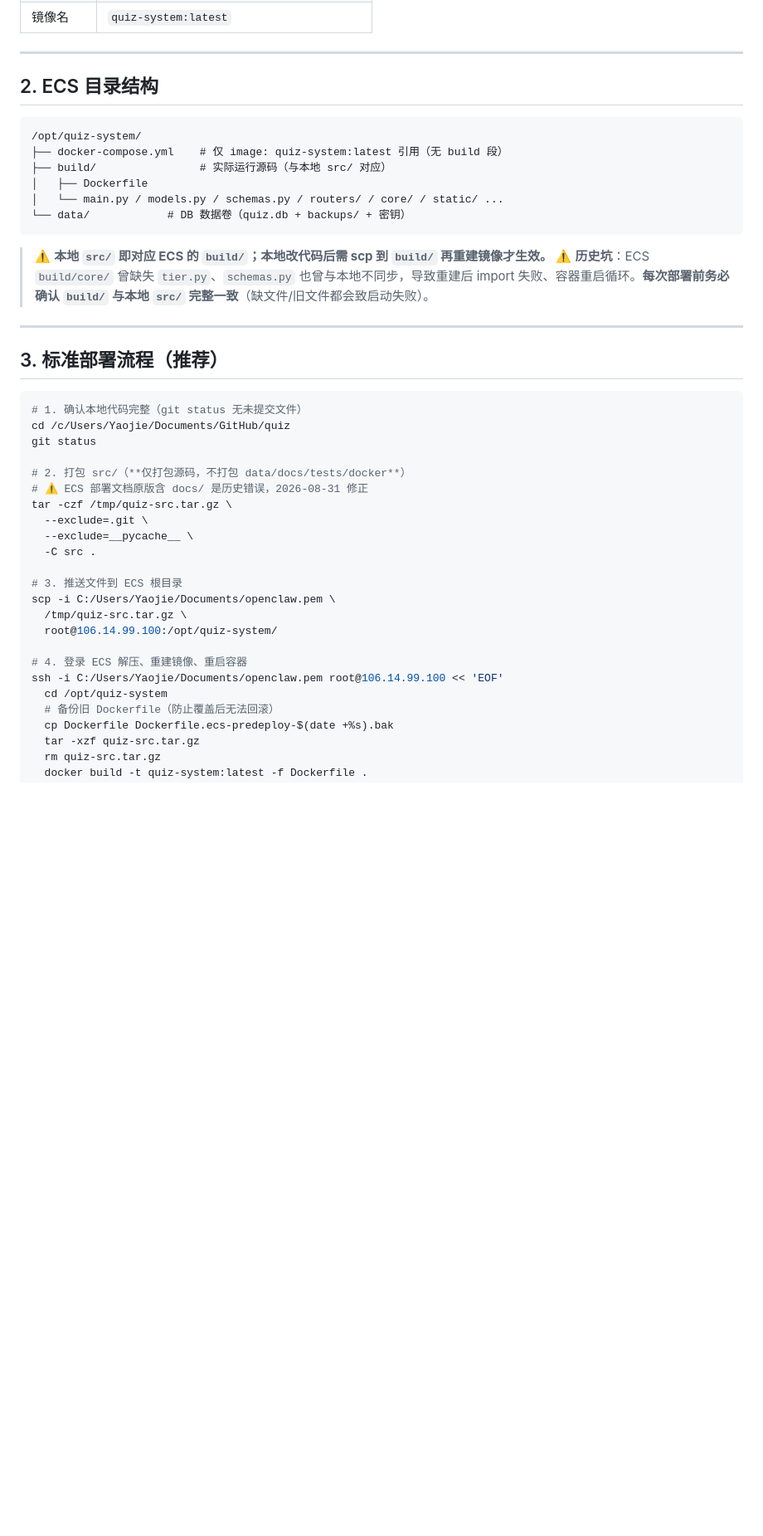
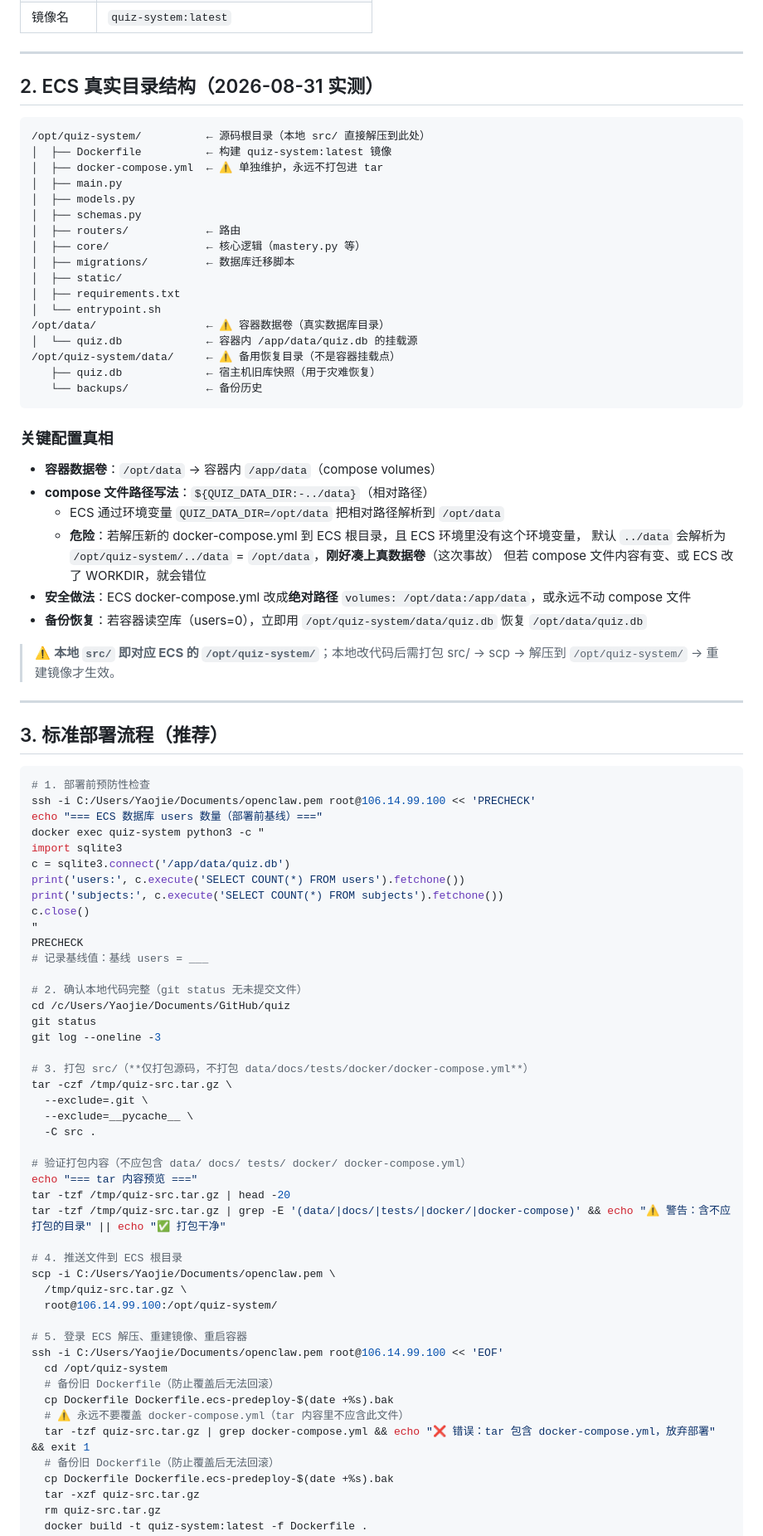
Before and after one commit to yaojieicloud/quiz, a Markdown page: docs/deploy/ecs-deploy.md, the part around one of its changes. Shown at 83% size. Rendered like a GitHub page; blank space fills up the shorter version.

Commit message:
docs: ecs-deploy.md v1.1——重写§2目录结构+强化§3部署流程+补全§7红线
- §2：重写真实目录结构（/opt/quiz-system/ 即源码根，/opt/data 是容器数据卷）
- §3：增补部署前 users 基线检查 + tar 内容验证 + 部署后 users/migrate 检查
- §3：tar 内含 docker-compose.yml 时主动放弃部署（exit 1）
- §4：补充 docker cp 限制（migrations/Dockerfile/requirements 变更不适用）
- §7：数据单向流铁律更明确（ECS→本地单向，本地→ECS 禁止）
- 文档版本升至 v1.1（2026-08-31）

````diff
--- a/docs/deploy/ecs-deploy.md
+++ b/docs/deploy/ecs-deploy.md
@@ -24,44 +24,86 @@
 
 ---
 
-## 2. ECS 目录结构
+## 2. ECS 真实目录结构（2026-08-31 实测）
 
 ```
-/opt/quiz-system/
-├── docker-compose.yml    # 仅 image: quiz-system:latest 引用（无 build 段）
-├── build/                # 实际运行源码（与本地 src/ 对应）
-│   ├── Dockerfile
-│   └── main.py / models.py / schemas.py / routers/ / core/ / static/ ...
-└── data/            # DB 数据卷（quiz.db + backups/ + 密钥）
+/opt/quiz-system/          ← 源码根目录（本地 src/ 直接解压到此处）
+│  ├── Dockerfile          ← 构建 quiz-system:latest 镜像
+│  ├── docker-compose.yml  ← ⚠️ 单独维护，永远不打包进 tar
+│  ├── main.py
+│  ├── models.py
+│  ├── schemas.py
+│  ├── routers/            ← 路由
+│  ├── core/               ← 核心逻辑（mastery.py 等）
+│  ├── migrations/         ← 数据库迁移脚本
+│  ├── static/
+│  ├── requirements.txt
+│  └── entrypoint.sh
+/opt/data/                 ← ⚠️ 容器数据卷（真实数据库目录）
+│  └── quiz.db             ← 容器内 /app/data/quiz.db 的挂载源
+/opt/quiz-system/data/     ← ⚠️ 备用恢复目录（不是容器挂载点）
+   ├── quiz.db             ← 宿主机旧库快照（用于灾难恢复）
+   └── backups/            ← 备份历史
 ```
 
-> ⚠️ **本地 `src/` 即对应 ECS 的 `build/`；本地改代码后需 scp 到 `build/` 再重建镜像才生效。**
-> ⚠️ **历史坑**：ECS `build/core/` 曾缺失 `tier.py`、`schemas.py` 也曾与本地不同步，导致重建后 import 失败、容器重启循环。**每次部署前务必确认 `build/` 与本地 `src/` 完整一致**（缺文件/旧文件都会致启动失败）。
+### 关键配置真相
+- **容器数据卷**：`/opt/data` → 容器内 `/app/data`（compose volumes）
+- **compose 文件路径写法**：`${QUIZ_DATA_DIR:-../data}`（相对路径）
+  - ECS 通过环境变量 `QUIZ_DATA_DIR=/opt/data` 把相对路径解析到 `/opt/data`
+  - **危险**：若解压新的 docker-compose.yml 到 ECS 根目录，且 ECS 环境里没有这个环境变量，
+    默认 `../data` 会解析为 `/opt/quiz-system/../data` = `/opt/data`，**刚好凑上真数据卷**（这次事故）
+    但若 compose 文件内容有变、或 ECS 改了 WORKDIR，就会错位
+- **安全做法**：ECS docker-compose.yml 改成**绝对路径** `volumes: /opt/data:/app/data`，或永远不动 compose 文件
+- **备份恢复**：若容器读空库（users=0），立即用 `/opt/quiz-system/data/quiz.db` 恢复 `/opt/data/quiz.db`
+
+> ⚠️ **本地 `src/` 即对应 ECS 的 `/opt/quiz-system/`**；本地改代码后需打包 src/ → scp → 解压到 `/opt/quiz-system/` → 重建镜像才生效。
 
 ---
 
 ## 3. 标准部署流程（推荐）
 
 ```bash
-# 1. 确认本地代码完整（git status 无未提交文件）
+# 1. 部署前预防性检查
+ssh -i C:/Users/Yaojie/Documents/openclaw.pem root@106.14.99.100 << 'PRECHECK'
+echo "=== ECS 数据库 users 数量（部署前基线）==="
+docker exec quiz-system python3 -c "
+import sqlite3
+c = sqlite3.connect('/app/data/quiz.db')
+print('users:', c.execute('SELECT COUNT(*) FROM users').fetchone())
+print('subjects:', c.execute('SELECT COUNT(*) FROM subjects').fetchone())
+c.close()
+"
+PRECHECK
+# 记录基线值：基线 users = ___
+
+# 2. 确认本地代码完整（git status 无未提交文件）
 cd /c/Users/Yaojie/Documents/GitHub/quiz
 git status
+git log --oneline -3
 
-# 2. 打包 src/（**仅打包源码，不打包 data/docs/tests/docker**）
-# ⚠️ ECS 部署文档原版含 docs/ 是历史错误，2026-08-31 修正
+# 3. 打包 src/（**仅打包源码，不打包 data/docs/tests/docker/docker-compose.yml**）
 tar -czf /tmp/quiz-src.tar.gz \
   --exclude=.git \
   --exclude=__pycache__ \
   -C src .
 
-# 3. 推送文件到 ECS 根目录
+# 验证打包内容（不应包含 data/ docs/ tests/ docker/ docker-compose.yml）
+echo "=== tar 内容预览 ==="
+tar -tzf /tmp/quiz-src.tar.gz | head -20
+tar -tzf /tmp/quiz-src.tar.gz | grep -E '(data/|docs/|tests/|docker/|docker-compose)' && echo "⚠️ 警告：含不应打包的目录" || echo "✅ 打包干净"
+
+# 4. 推送文件到 ECS 根目录
 scp -i C:/Users/Yaojie/Documents/openclaw.pem \
   /tmp/quiz-src.tar.gz \
   root@106.14.99.100:/opt/quiz-system/
 
-# 4. 登录 ECS 解压、重建镜像、重启容器
+# 5. 登录 ECS 解压、重建镜像、重启容器
 ssh -i C:/Users/Yaojie/Documents/openclaw.pem root@106.14.99.100 << 'EOF'
   cd /opt/quiz-system
+  # 备份旧 Dockerfile（防止覆盖后无法回滚）
+  cp Dockerfile Dockerfile.ecs-predeploy-$(date +%s).bak
+  # ⚠️ 永远不要覆盖 docker-compose.yml（tar 内容里不应含此文件）
+  tar -tzf quiz-src.tar.gz | grep docker-compose.yml && echo "❌ 错误：tar 包含 docker-compose.yml，放弃部署" && exit 1
   # 备份旧 Dockerfile（防止覆盖后无法回滚）
   cp Dockerfile Dockerfile.ecs-predeploy-$(date +%s).bak
   tar -xzf quiz-src.tar.gz
````
Also changed, not shown: other parts of docs/deploy/ecs-deploy.md (+28 -5 lines).
